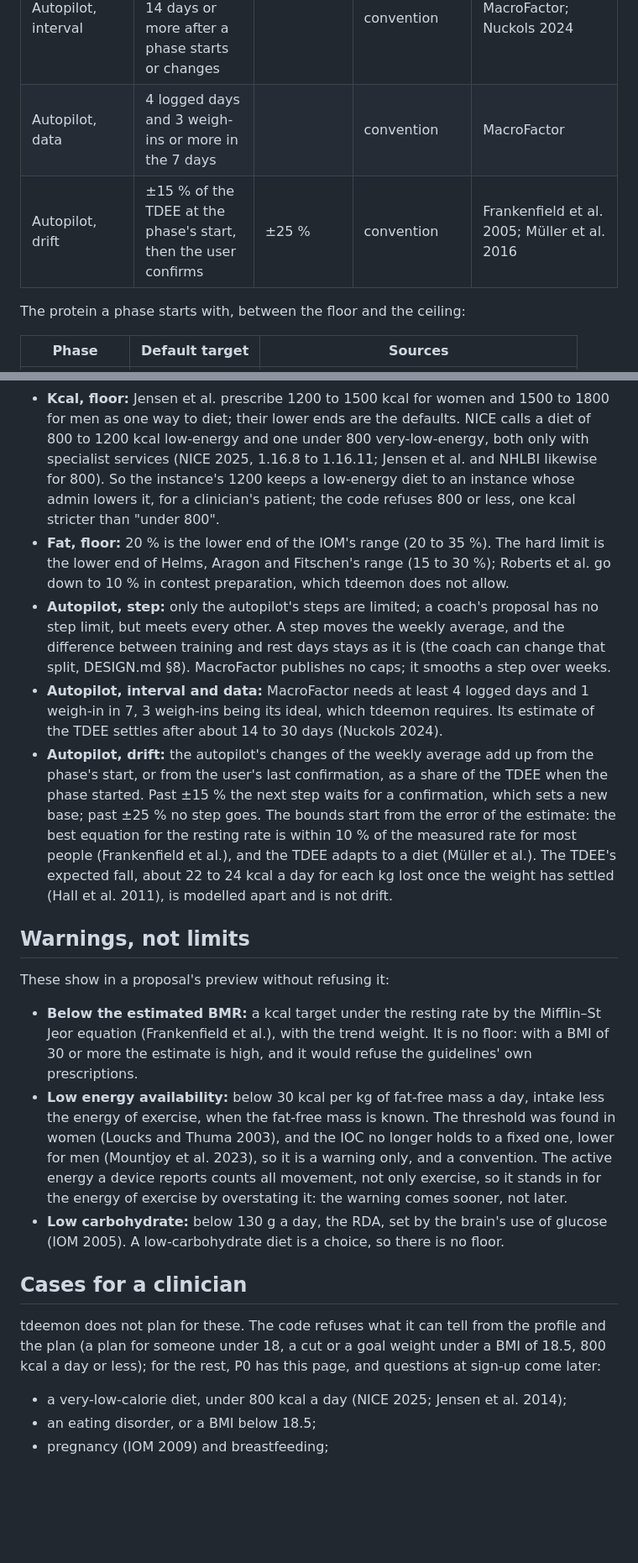
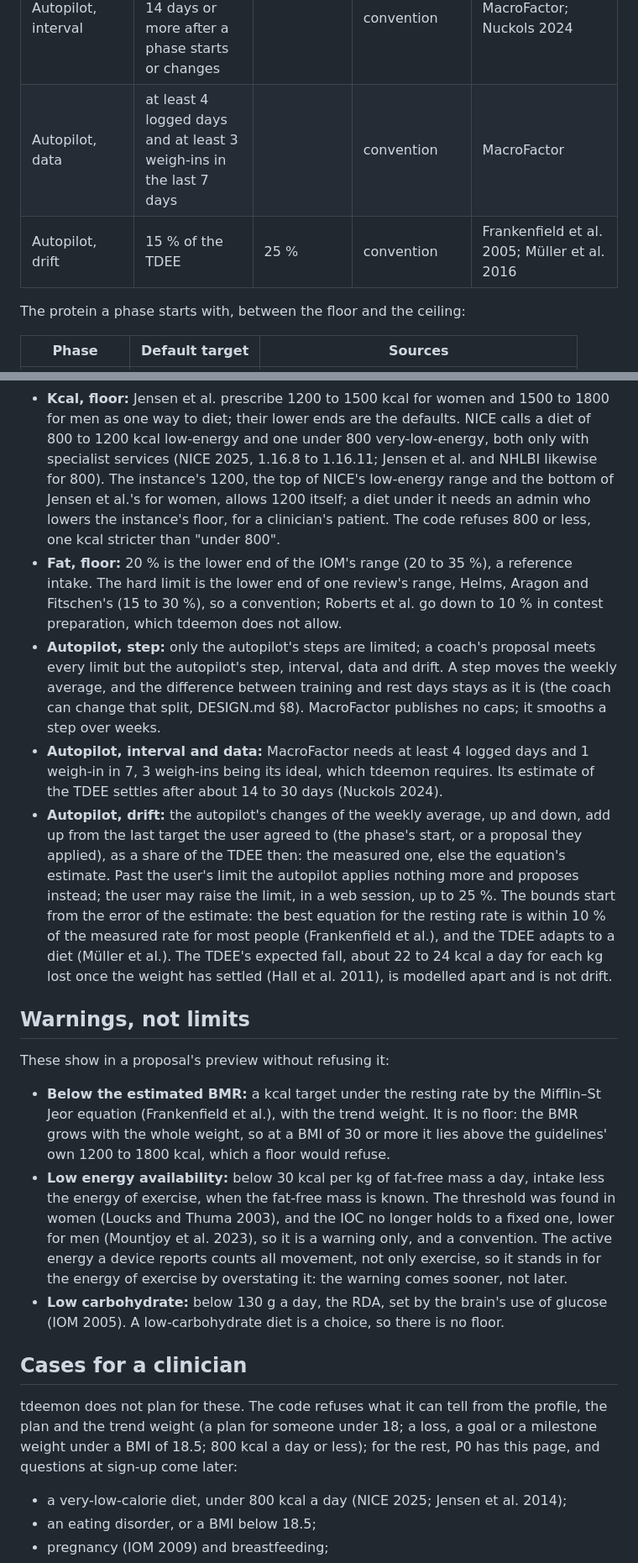
Before and after one commit to zarnautovic/tdeemon, a Markdown page: docs/limits.md, 2 parts joined by grey strips. Shown at 84% size. GitHub-like rendering; blank space fills up the shorter version.

```diff
--- a/docs/limits.md
+++ b/docs/limits.md
@@ -86,8 +109,8 @@ reference mass too, a gap the limits do not close.
 | Fat, floor | 20 % of the day's kcal | 15 % | evidence; the 15 % convention | IOM 2005; Helms, Aragon and Fitschen 2014; Roberts et al. 2020 |
 | Autopilot, step | min(100 kcal, 5 %) of the weekly average | min(200 kcal, 10 %) | convention | MacroFactor |
 | Autopilot, interval | 7 days; the first change 14 days or more after a phase starts or changes | | convention | MacroFactor; Nuckols 2024 |
-| Autopilot, data | 4 logged days and 3 weigh-ins or more in the 7 days | | convention | MacroFactor |
-| Autopilot, drift | ±15 % of the TDEE at the phase's start, then the user confirms | ±25 % | convention | Frankenfield et al. 2005; Müller et al. 2016 |
+| Autopilot, data | at least 4 logged days and at least 3 weigh-ins in the last 7 days | | convention | MacroFactor |
+| Autopilot, drift | 15 % of the TDEE | 25 % | convention | Frankenfield et al. 2005; Müller et al. 2016 |
 
 The protein a phase starts with, between the floor and the ceiling:
 
@@ -149,16 +172,20 @@ The protein a phase starts with, between the floor and the ceiling:
   and 1500 to 1800 for men as one way to diet; their lower ends are the
   defaults. NICE calls a diet of 800 to 1200 kcal low-energy and one
   under 800 very-low-energy, both only with specialist services (NICE
-  2025, 1.16.8 to 1.16.11; Jensen et al. and NHLBI likewise for 800). So
-  the instance's 1200 keeps a low-energy diet to an instance whose admin
-  lowers it, for a clinician's patient; the code refuses 800 or less,
-  one kcal stricter than "under 800".
-- **Fat, floor:** 20 % is the lower end of the IOM's range (20 to 35 %).
-  The hard limit is the lower end of Helms, Aragon and Fitschen's range
-  (15 to 30 %); Roberts et al. go down to 10 % in contest preparation,
-  which tdeemon does not allow.
+  2025, 1.16.8 to 1.16.11; Jensen et al. and NHLBI likewise for 800).
+  The instance's 1200, the top of NICE's low-energy range and the bottom
+  of Jensen et al.'s for women, allows 1200 itself; a diet under it
+  needs an admin who lowers the instance's floor, for a clinician's
+  patient. The code refuses 800 or less, one kcal stricter than "under
+  800".
+- **Fat, floor:** 20 % is the lower end of the IOM's range (20 to 35 %),
+  a reference intake. The hard limit is the lower end of one review's
+  range, Helms, Aragon and Fitschen's (15 to 30 %), so a convention;
+  Roberts et al. go down to 10 % in contest preparation, which tdeemon
+  does not allow.
 - **Autopilot, step:** only the autopilot's steps are limited; a
-  coach's proposal has no step limit, but meets every other. A step
+  coach's proposal meets every limit but the autopilot's step,
+  interval, data and drift. A step
   moves the weekly average, and the difference between training and
   rest days stays as it is (the coach can change that split, DESIGN.md
   §8). MacroFactor publishes no caps; it smooths a step over weeks.
@@ -166,11 +193,13 @@ The protein a phase starts with, between the floor and the ceiling:
   days and 1 weigh-in in 7, 3 weigh-ins being its ideal, which tdeemon
   requires. Its estimate of the TDEE settles after about 14 to 30 days
   (Nuckols 2024).
-- **Autopilot, drift:** the autopilot's changes of the weekly average
-  add up from the phase's start, or from the user's last confirmation,
-  as a share of the TDEE when the phase started. Past ±15 % the next
-  step waits for a confirmation, which sets a new base; past ±25 % no
-  step goes. The bounds start from the error of the estimate: the best
+- **Autopilot, drift:** the autopilot's changes of the weekly average,
+  up and down, add up from the last target the user agreed to (the
+  phase's start, or a proposal they applied), as a share of the TDEE
+  then: the measured one, else the equation's estimate. Past the user's
+  limit the autopilot applies nothing more and proposes instead; the
+  user may raise the limit, in a web session, up to 25 %. The bounds
+  start from the error of the estimate: the best
   equation for the resting rate is within 10 % of the measured rate for
   most people (Frankenfield et al.), and the TDEE adapts to a diet
   (Müller et al.). The TDEE's expected fall, about 22 to 24 kcal a day
@@ -183,8 +212,9 @@ These show in a proposal's preview without refusing it:
 
 - **Below the estimated BMR:** a kcal target under the resting rate by
   the Mifflin–St Jeor equation (Frankenfield et al.), with the trend
-  weight. It is no floor: with a BMI of 30 or more the estimate is high,
-  and it would refuse the guidelines' own prescriptions.
+  weight. It is no floor: the BMR grows with the whole weight, so at a
+  BMI of 30 or more it lies above the guidelines' own 1200 to 1800
+  kcal, which a floor would refuse.
 - **Low energy availability:** below 30 kcal per kg of fat-free mass a
   day, intake less the energy of exercise, when the fat-free mass is
   known. The threshold was found in women (Loucks and Thuma 2003), and
@@ -200,9 +230,10 @@ These show in a proposal's preview without refusing it:
 ## Cases for a clinician
 
 tdeemon does not plan for these. The code refuses what it can tell from
-the profile and the plan (a plan for someone under 18, a cut or a goal
-weight under a BMI of 18.5, 800 kcal a day or less); for the rest, P0
-has this page, and questions at sign-up come later:
+the profile, the plan and the trend weight (a plan for someone under
+18; a loss, a goal or a milestone weight under a BMI of 18.5; 800 kcal
+a day or less); for the rest, P0 has this page, and questions at
+sign-up come later:
 
 - a very-low-calorie diet, under 800 kcal a day (NICE 2025; Jensen et
   al. 2014);
```
Also changed, not shown: other parts of docs/limits.md (+46 -23 lines), docs/DESIGN.md (+21 -17 lines).
